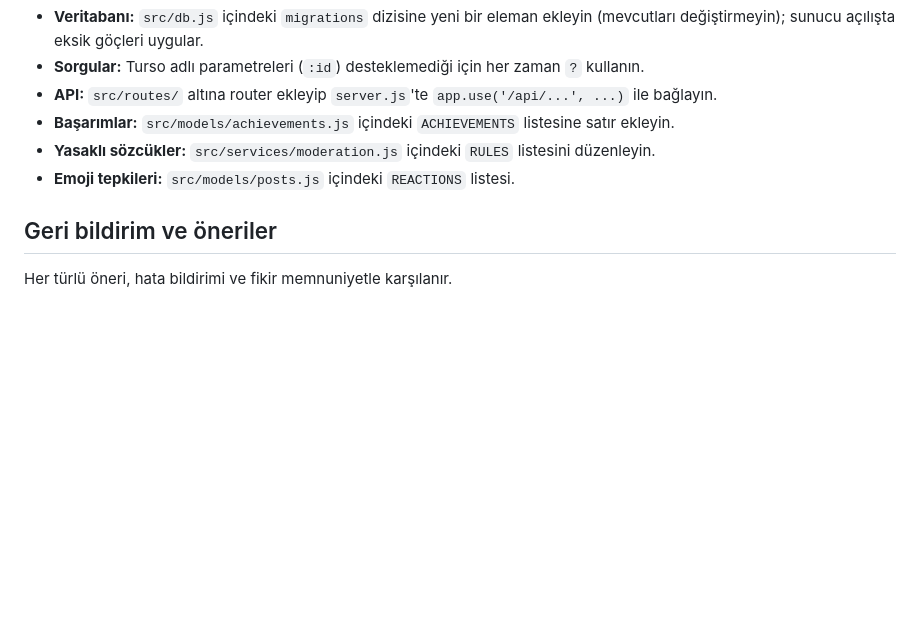
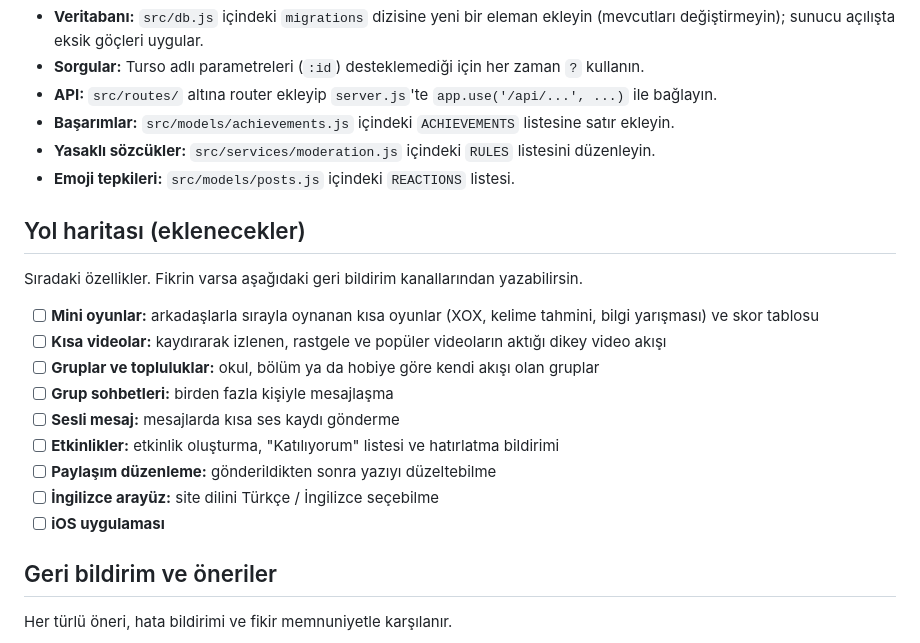
Before and after one commit to highlvmami/LumoraSocial, a Markdown page: README.md, the part around the change. Drawn GitHub-style; blank space fills up the shorter version.

Commit message:
README: yol haritası

```diff
--- a/README.md
+++ b/README.md
@@ -164,6 +164,20 @@ SURUM_NOTLARI.txt    Sürüm notları
 - **Yasaklı sözcükler:** `src/services/moderation.js` içindeki `RULES` listesini düzenleyin.
 - **Emoji tepkileri:** `src/models/posts.js` içindeki `REACTIONS` listesi.
 
+## Yol haritası (eklenecekler)
+
+Sıradaki özellikler. Fikrin varsa aşağıdaki geri bildirim kanallarından yazabilirsin.
+
+- [ ] **Mini oyunlar:** arkadaşlarla sırayla oynanan kısa oyunlar (XOX, kelime tahmini, bilgi yarışması) ve skor tablosu
+- [ ] **Kısa videolar:** kaydırarak izlenen, rastgele ve popüler videoların aktığı dikey video akışı
+- [ ] **Gruplar ve topluluklar:** okul, bölüm ya da hobiye göre kendi akışı olan gruplar
+- [ ] **Grup sohbetleri:** birden fazla kişiyle mesajlaşma
+- [ ] **Sesli mesaj:** mesajlarda kısa ses kaydı gönderme
+- [ ] **Etkinlikler:** etkinlik oluşturma, "Katılıyorum" listesi ve hatırlatma bildirimi
+- [ ] **Paylaşım düzenleme:** gönderildikten sonra yazıyı düzeltebilme
+- [ ] **İngilizce arayüz:** site dilini Türkçe / İngilizce seçebilme
+- [ ] **iOS uygulaması**
+
 ## Geri bildirim ve öneriler
 
 Her türlü öneri, hata bildirimi ve fikir memnuniyetle karşılanır.
```
Also changed, not shown: README.en.md (+14 -0 lines).
